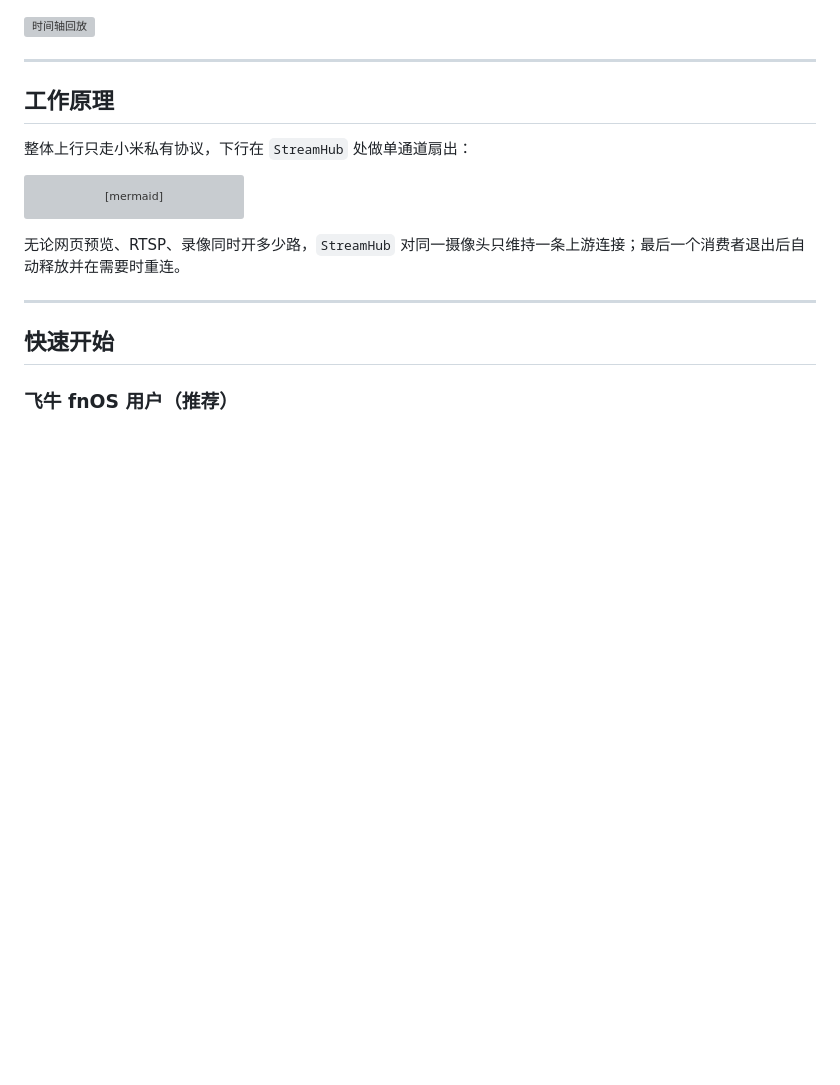
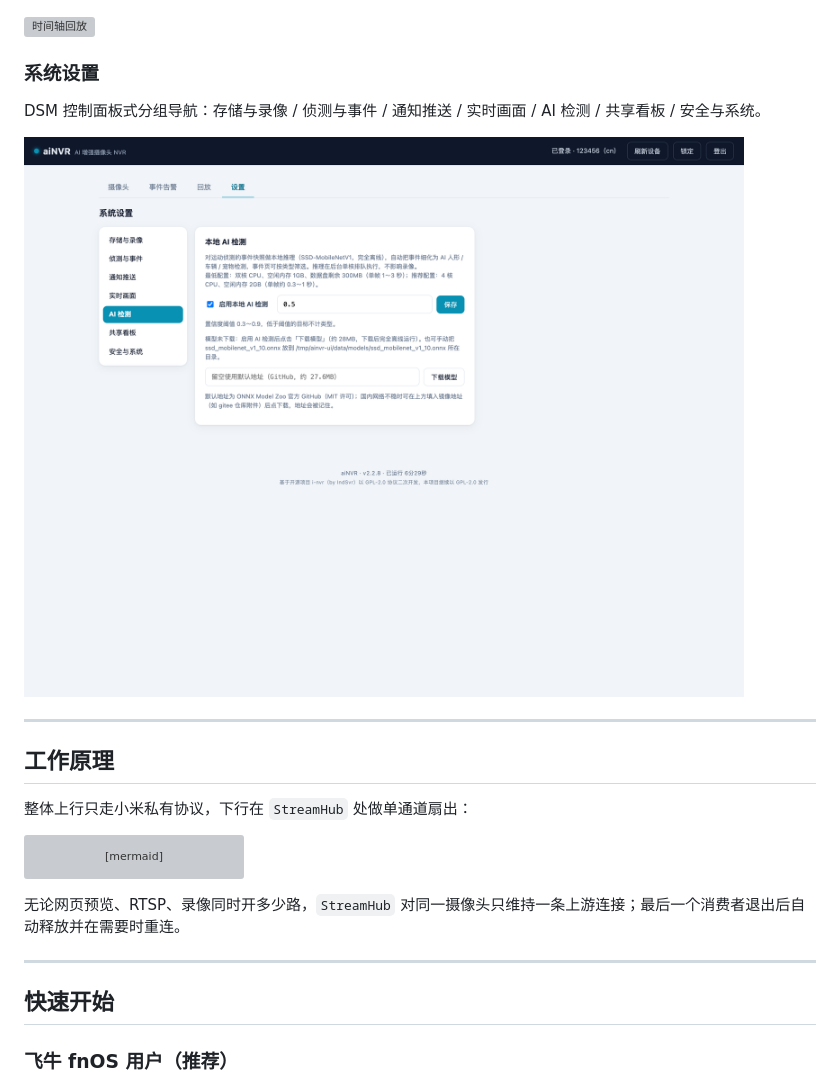
Before and after one commit to zsunny6658/ai-nvr, a Markdown page: README.md, the part around one of its changes. Drawn GitHub-style; pictures changed too: docs/images/06-settings.png (added); blank space fills up the shorter version; grey boxes are pictures that could not be loaded.

```diff
--- a/README.md
+++ b/README.md
@@ -68,4 +80,10 @@
 ![时间轴回放](docs/images/04-playback.png)
+
+### 系统设置
+
+DSM 控制面板式分组导航：存储与录像 / 侦测与事件 / 通知推送 / 实时画面 / AI 检测 / 共享看板 / 安全与系统。
+
+![系统设置](docs/images/06-settings.png)
 
 ---
 
```
Also changed, not shown: other parts of README.md (+14 -2 lines), wall-client/README.md (+7 -6 lines), docs/images/01-cameras.png, docs/images/02-events.png (added), docs/images/03-recordings.png, docs/images/05-lock.png, 1 other file.
